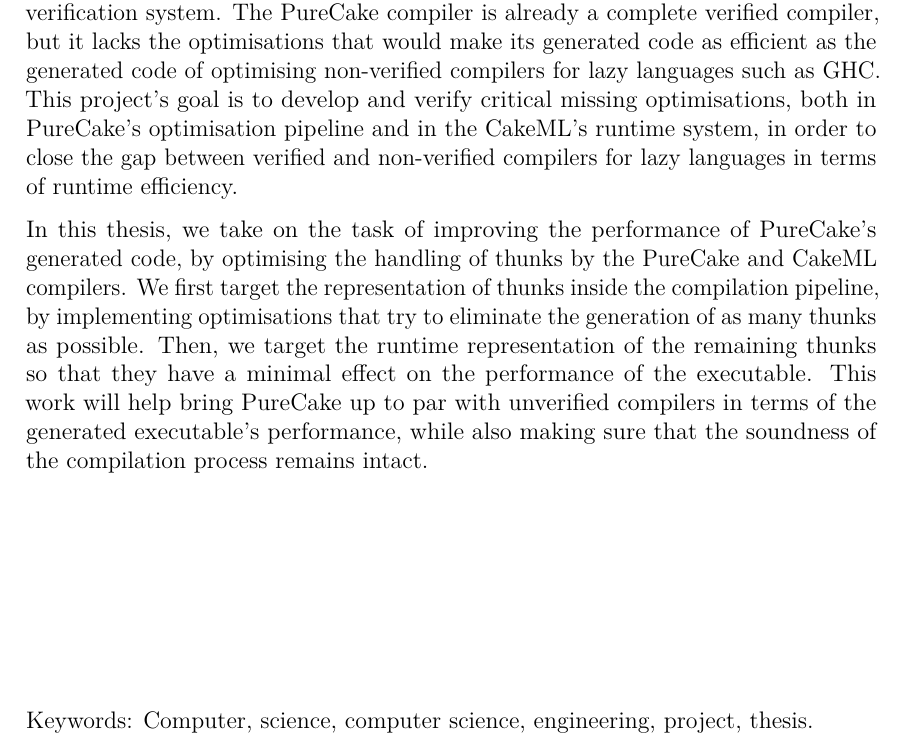
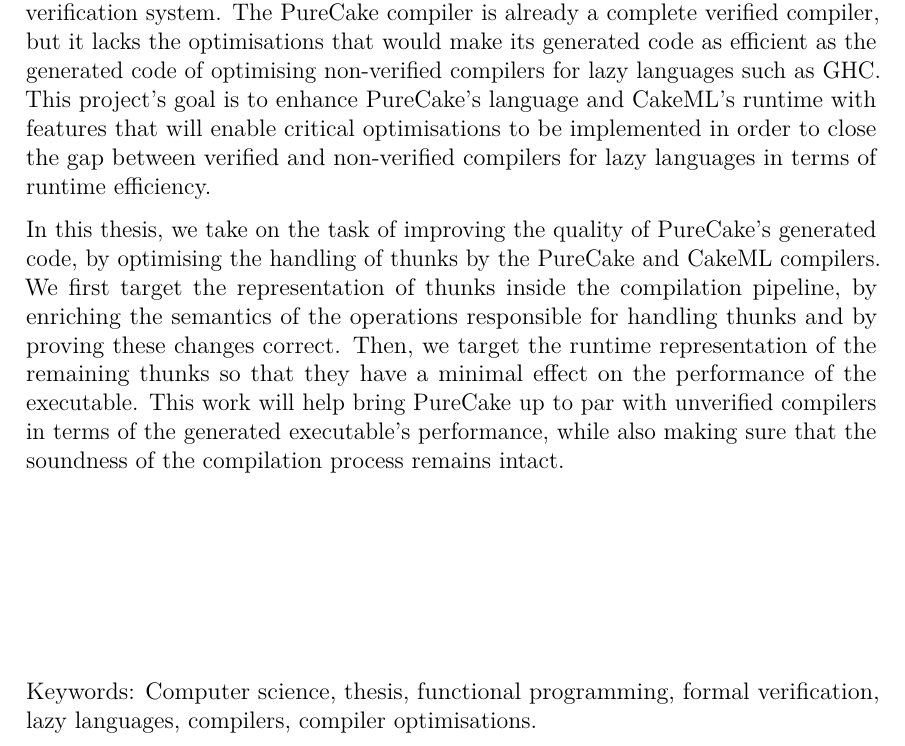
Before and after one commit to nikos-alexandris/masters-thesis, a LaTeX thesis (Main.tex, which reads include/frontmatter/Abstract.tex): part of page 5 of 47, cut so that both start at the same text. Compiled offline with pdfLaTeX.

Commit message:
Updates to the abstract

```diff
--- a/include/frontmatter/Abstract.tex
+++ b/include/frontmatter/Abstract.tex
@@ -26,24 +26,25 @@
 using the HOL4 formal verification system. The PureCake compiler is already a
 complete verified compiler, but it lacks the optimisations that would make its
 generated code as efficient as the generated code of optimising non-verified
-compilers for lazy languages such as GHC. This project's goal is to develop and
-verify critical missing optimisations, both in PureCake's optimisation pipeline
-and in the CakeML's runtime system, in order to close the gap between verified
-and non-verified compilers for lazy languages in terms of runtime efficiency.
+compilers for lazy languages such as GHC. This project's goal is to enhance
+PureCake's language and CakeML's runtime with features that will enable critical
+optimisations to be implemented in order to close the gap between verified and
+non-verified compilers for lazy languages in terms of runtime efficiency.
 
-In this thesis, we take on the task of improving the performance of PureCake's
+In this thesis, we take on the task of improving the quality of PureCake's
 generated code, by optimising the handling of thunks by the PureCake and CakeML
 compilers. We first target the representation of thunks inside the compilation
-pipeline, by implementing optimisations that try to eliminate the generation of
-as many thunks as possible. Then, we target the runtime representation of the
-remaining thunks so that they have a minimal effect on the performance of the
-executable. This work will help bring PureCake up to par with unverified
-compilers in terms of the generated executable's performance, while also making
-sure that the soundness of the compilation process remains intact.
+pipeline, by enriching the semantics of the operations responsible for handling
+thunks and by proving these changes correct. Then, we target the runtime
+representation of the remaining thunks so that they have a minimal effect on the
+performance of the executable. This work will help bring PureCake up to par with
+unverified compilers in terms of the generated executable's performance, while
+also making sure that the soundness of the compilation process remains intact.
 
 % KEYWORDS (MAXIMUM 10 WORDS)
 \vfill
-Keywords: Computer, science, computer science, engineering, project, thesis.
+Keywords: Computer science, thesis, functional programming, formal verification,
+lazy languages, compilers, compiler optimisations.
 
 \newpage				% Create empty back of side
 \thispagestyle{empty}
```
